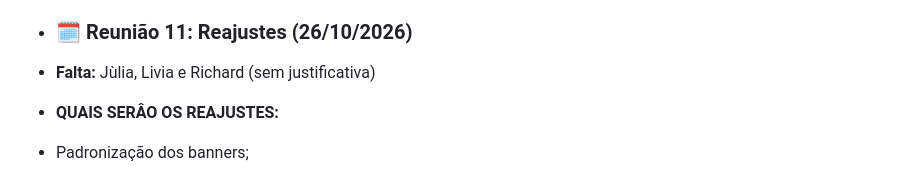
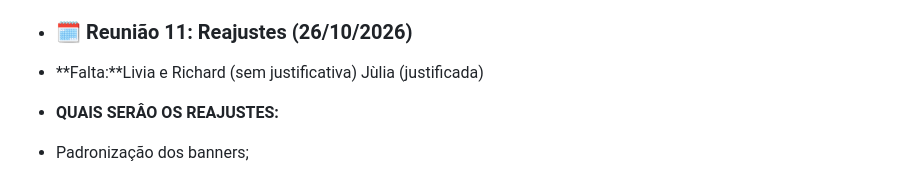
Before and after one commit to Galdnal/Integrator-Project, a Markdown page: README.md, the part around the change. GitHub-like rendering.

Commit message:
Revise attendance details in README
Updated attendance information for the meeting on 26/10/2026.

```diff
--- a/README.md
+++ b/README.md
@@ -100,7 +100,7 @@ Nós nos reunimos para dividir o grupo em dois, a parte visual e a parte do layo
 
 
 * ### 🗓️ Reunião 11: Reajustes  (26/10/2026)
-* **Falta:** Jùlia, Livia e Richard (sem justificativa)
+* **Falta:**Livia e Richard (sem justificativa) Jùlia (justificada)
 *
   **QUAIS SERÂO OS REAJUSTES:**
 * Padronização dos banners;
```
